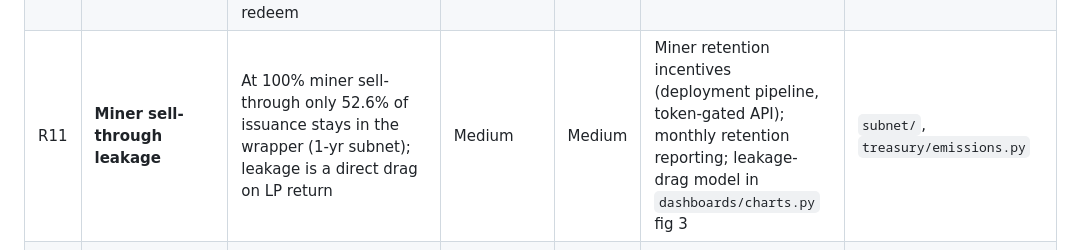
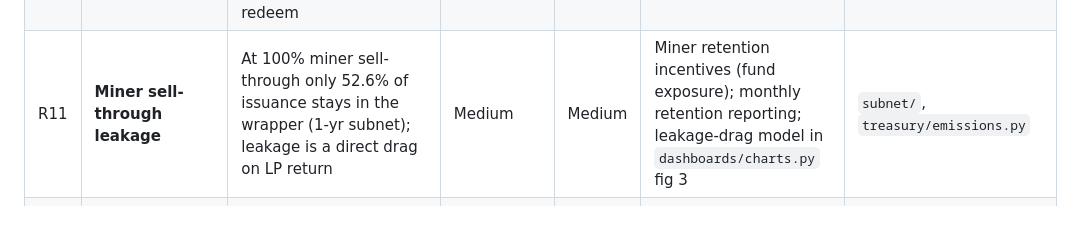
Before and after one commit to sebastianrfelipe/Insignia-Subnet, a Markdown page: docs/RISK_REGISTER.md, the part around the change. GitHub-like rendering; blank space fills up the shorter version.

Commit message:
Revise miner sell-through leakage section
Updated miner retention incentives to include fund exposure.

```diff
--- a/docs/RISK_REGISTER.md
+++ b/docs/RISK_REGISTER.md
@@ -15,7 +15,7 @@
 | R8 | **Concentration of LP unlock dates** | Cohorts toggling together create a redemption window deeper than pool liquidity | Medium | High | ≤ 25% of locked supply in any shared 60-day window (M6 acceptance criterion, enforced in `lockmgr/schedules.py`); staggered cohort design | `lockmgr/schedules.py` |
 | R9 | **Desk conflict of interest on toggles** | The desk operates the perpetual→decay toggle; its incentive to delay during drawdowns coincides with peak LP exit demand | Medium | Medium | Hard outer bound: toggle auto-flips at month N via a scheduled transaction the desk can accelerate but not cancel; enumerated delay conditions in LP agreement; delays disclosed in monthly factsheet | `lockmgr/schedules.py` |
 | R10 | **EMA lag misread as failure** | Emission share responds to sustained price with 3–6 month lag (20% responsiveness at day 7, 76% at day 90); stakeholders may interpret the lag as a broken flywheel and redeem | High (year 1) | Medium | Never promise a fast ramp; Phase 1 marketed as track-record-building; factsheet shows EMA responsiveness curve alongside share trend | `dashboards/`, LP materials |
-| R11 | **Miner sell-through leakage** | At 100% miner sell-through only 52.6% of issuance stays in the wrapper (1-yr subnet); leakage is a direct drag on LP return | Medium | Medium | Miner retention incentives (deployment pipeline, token-gated API); monthly retention reporting; leakage-drag model in `dashboards/charts.py` fig 3 | `subnet/`, `treasury/emissions.py` |
+| R11 | **Miner sell-through leakage** | At 100% miner sell-through only 52.6% of issuance stays in the wrapper (1-yr subnet); leakage is a direct drag on LP return | Medium | Medium | Miner retention incentives (fund exposure); monthly retention reporting; leakage-drag model in `dashboards/charts.py` fig 3 | `subnet/`, `treasury/emissions.py` |
 | R12 | **Unstaked LP alpha** | Unstaked positions forgo issuance recapture and eat the full dilution hurdle | Medium | Medium | LP agreement mandates staking; `lockmgr/monitor.py` alerts on any unstaked LP position | `lockmgr/monitor.py` |
 | R13 | **Execution / MEV** | Large unshielded swaps with loose limits are sandwichable; large single swaps rejected above 1,000× TAO reserve | Medium | Medium | `add-stake-limit` with explicit `limit_price`, `allow_partial=false`; MEV-shielded submission for size; TWAP slicing with randomized timing; slippage budget per lot | `treasury/execution/` |
 | R14 | **Emission-share regime change** | Share formula itself changed by root (as happened June 2026: flow-based → EMA-price-based) | Low | High | Circuit breaker (c): share falls > y% WoW despite flow → halt and investigate; spec §0 maintained as living document against bittensor.com/docs | `treasury/policy.py`, `docs/SPEC.md` |
```
